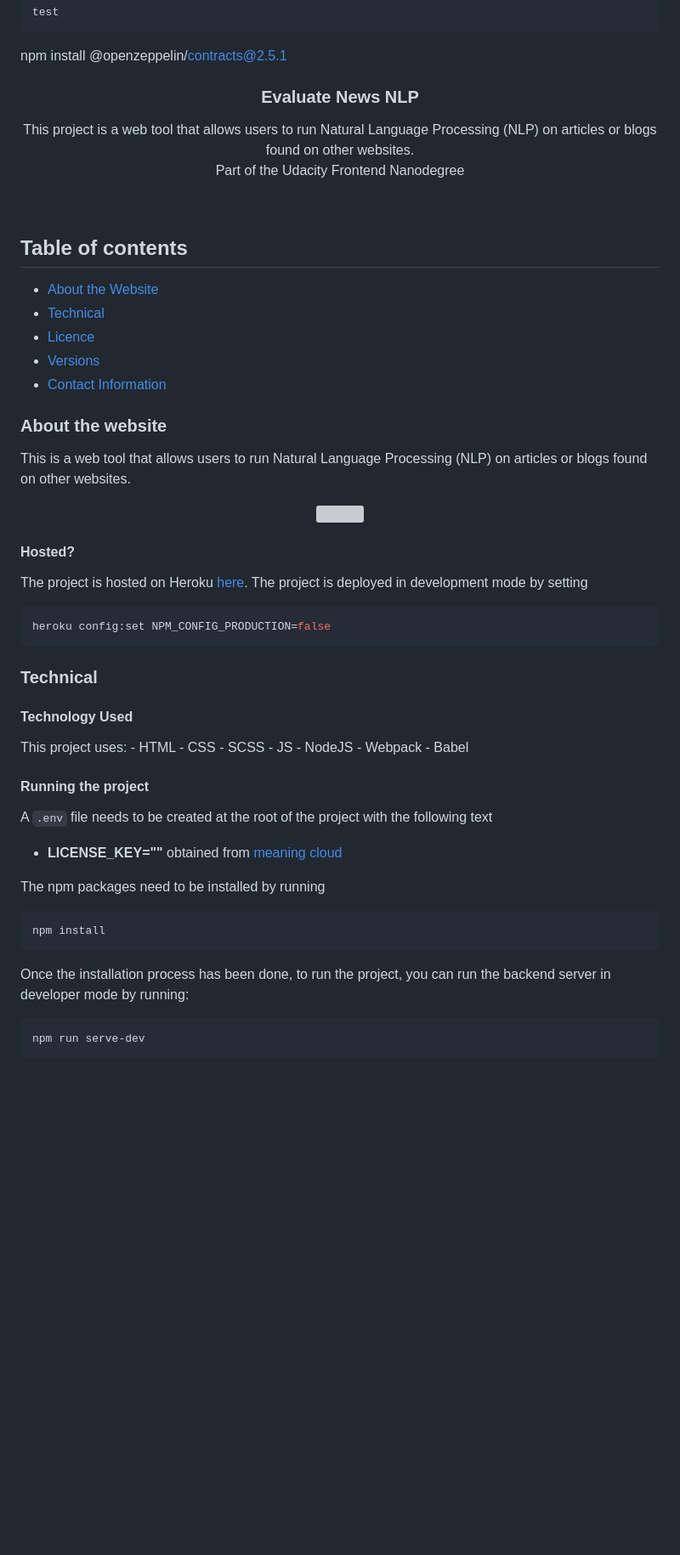
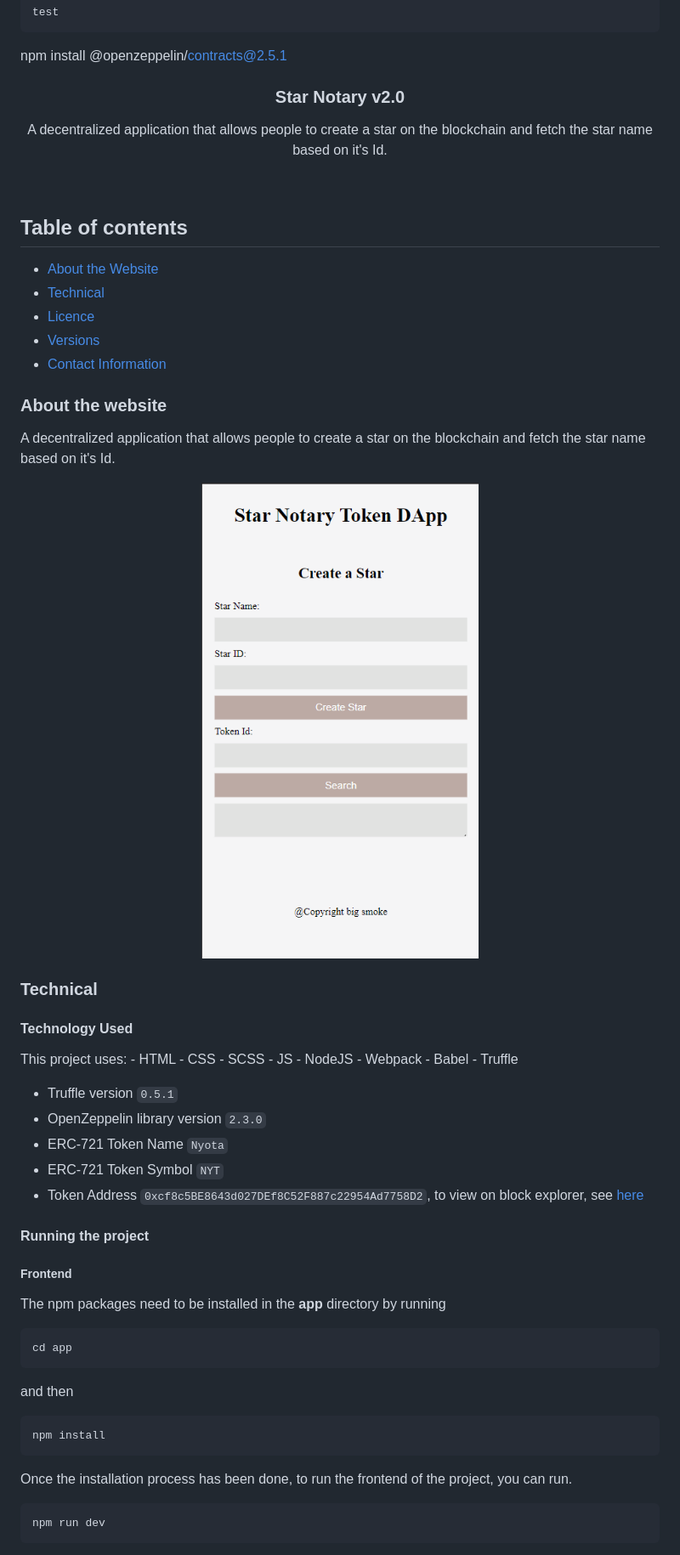
Before and after one commit to peterokwara/StarNotary2.0, a Markdown page: README.md, the part around the change printed below. Shown: that part at 85% size. GitHub-like rendering; pictures changed too: assets/Screenshot 2022-04-10 192936.png (added); blank space fills up the shorter version; grey boxes are pictures that could not be loaded.

Commit message:
Fix css, add readme

````diff
--- a/README.md
+++ b/README.md
@@ -31,11 +31,10 @@ test
 npm install @openzeppelin/contracts@2.5.1
 
 <p align="center">
-  <h3 align="center">Evaluate News NLP</h3>
+  <h3 align="center">Star Notary v2.0</h3>
 
   <p align="center">
-    This project is a web tool that allows users to run Natural Language Processing (NLP) on articles or blogs found on other websites. <br>
-   Part of the Udacity Frontend Nanodegree
+    A decentralized application that allows people to create a star on the blockchain and fetch the star name based on it's Id.
     <br>
     </p>
 </p>
@@ -52,6 +51,6 @@ npm install @openzeppelin/contracts@2.5.1
 
 ### About the website
 
-This is a web tool that allows users to run Natural Language Processing (NLP) on articles or blogs found on other websites.
+A decentralized application that allows people to create a star on the blockchain and fetch the star name based on it's Id.
 
 <p align="center">
@@ -59,34 +58,37 @@ This is a web tool that allows users to run Natural Language Processing (NLP) on
 </p>
-
-#### Hosted?
-
-The project is hosted on Heroku [here](https://desolate-castle-57412.herokuapp.com/). The project is deployed in development mode by setting
-
-```console
-heroku config:set NPM_CONFIG_PRODUCTION=false
-```
 
 ### Technical
 
 #### Technology Used
 
-This project uses: - HTML - CSS - SCSS - JS - NodeJS - Webpack - Babel
+This project uses: - HTML - CSS - SCSS - JS - NodeJS - Webpack - Babel - Truffle
+- Truffle version `0.5.1`
+- OpenZeppelin library version `2.3.0`
+- ERC-721 Token Name `Nyota`
+- ERC-721 Token Symbol `NYT`
+- Token Address `0xcf8c5BE8643d027DEf8C52F887c22954Ad7758D2`, to view on block explorer, see [here](https://rinkeby.etherscan.io/address/0xcf8c5BE8643d027DEf8C52F887c22954Ad7758D2)
+
 
 #### Running the project
 
-A `.env` file needs to be created at the root of the project with the following text
 
-- **LICENSE_KEY=""** obtained from [meaning cloud](https://www.meaningcloud.com/)
+##### Frontend
 
-The npm packages need to be installed by running
+The npm packages need to be installed in the **app** directory by running
+
+```console
+cd app
+```
+
+and then
 
 ```console
 npm install
 ```
 
-Once the installation process has been done, to run the project, you can run the backend server in developer mode by running:
+Once the installation process has been done, to run the frontend of the project, you can run.
 
 ```console
-npm run serve-dev
+npm run dev
 ```
 
````
Also changed, not shown: other parts of README.md (+19 -16 lines), CONTRIBUTING.md (added, +32 -0 lines), 4 other files.
